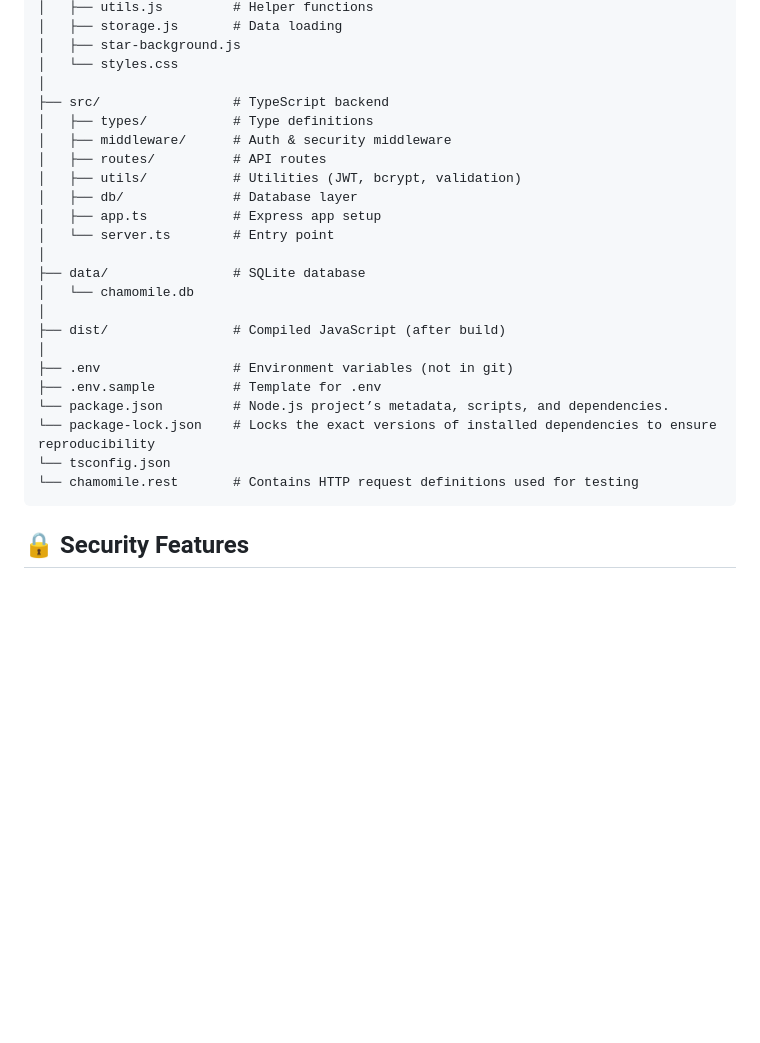
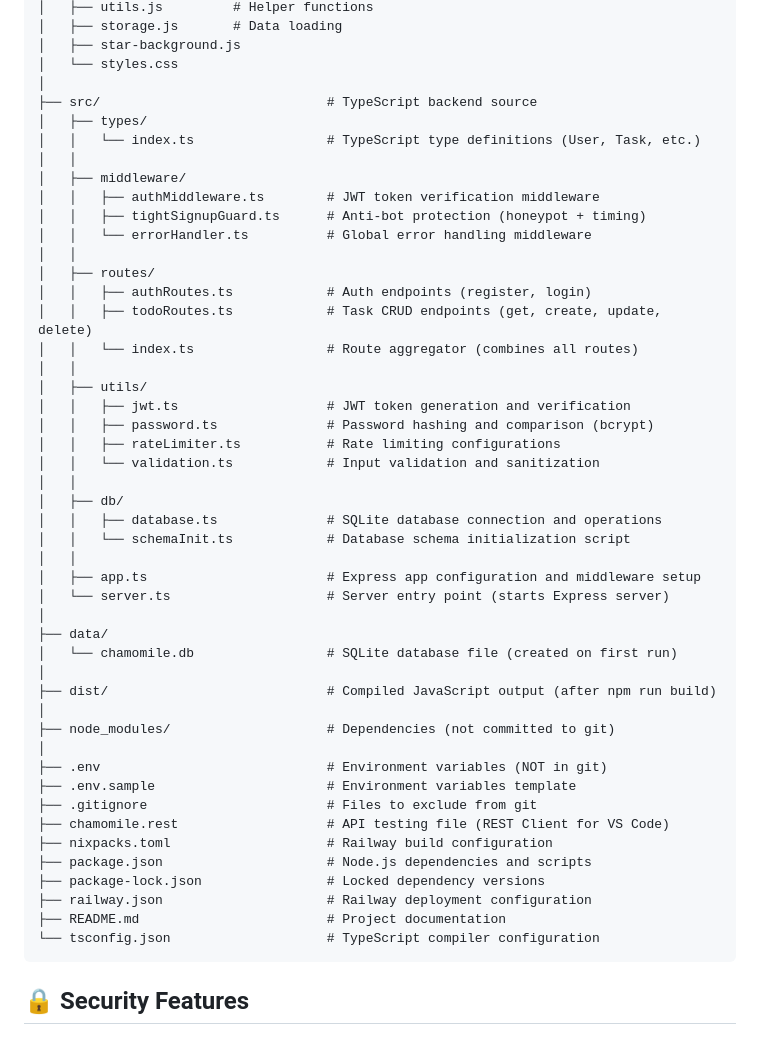
Before and after one commit to TDJR007/Chamomile, a Markdown page: README.md, the part around the change. Drawn GitHub-style; blank space fills up the shorter version.

Commit message:
added full folder structure

````diff
--- a/README.md
+++ b/README.md
@@ -116,26 +116,50 @@ chamomile/
 │   ├── star-background.js
 │   └── styles.css
 │
-├── src/                 # TypeScript backend
-│   ├── types/           # Type definitions
-│   ├── middleware/      # Auth & security middleware
-│   ├── routes/          # API routes
-│   ├── utils/           # Utilities (JWT, bcrypt, validation)
-│   ├── db/              # Database layer
-│   ├── app.ts           # Express app setup
-│   └── server.ts        # Entry point
+├── src/                             # TypeScript backend source
+│   ├── types/
+│   │   └── index.ts                 # TypeScript type definitions (User, Task, etc.)
+│   │
+│   ├── middleware/
+│   │   ├── authMiddleware.ts        # JWT token verification middleware
+│   │   ├── tightSignupGuard.ts      # Anti-bot protection (honeypot + timing)
+│   │   └── errorHandler.ts          # Global error handling middleware
+│   │
+│   ├── routes/
+│   │   ├── authRoutes.ts            # Auth endpoints (register, login)
+│   │   ├── todoRoutes.ts            # Task CRUD endpoints (get, create, update, delete)
+│   │   └── index.ts                 # Route aggregator (combines all routes)
+│   │
+│   ├── utils/
+│   │   ├── jwt.ts                   # JWT token generation and verification
+│   │   ├── password.ts              # Password hashing and comparison (bcrypt)
+│   │   ├── rateLimiter.ts           # Rate limiting configurations
+│   │   └── validation.ts            # Input validation and sanitization
+│   │
+│   ├── db/
+│   │   ├── database.ts              # SQLite database connection and operations
+│   │   └── schemaInit.ts            # Database schema initialization script
+│   │
+│   ├── app.ts                       # Express app configuration and middleware setup
+│   └── server.ts                    # Server entry point (starts Express server)
 │
-├── data/                # SQLite database
-│   └── chamomile.db
+├── data/
+│   └── chamomile.db                 # SQLite database file (created on first run)
 │
-├── dist/                # Compiled JavaScript (after build)
+├── dist/                            # Compiled JavaScript output (after npm run build)
 │
-├── .env                 # Environment variables (not in git)
-├── .env.sample          # Template for .env
-└── package.json         # Node.js project’s metadata, scripts, and dependencies.
-└── package-lock.json    # Locks the exact versions of installed dependencies to ensure reproducibility
-└── tsconfig.json
-└── chamomile.rest       # Contains HTTP request definitions used for testing
+├── node_modules/                    # Dependencies (not committed to git)
+│
+├── .env                             # Environment variables (NOT in git)
+├── .env.sample                      # Environment variables template
+├── .gitignore                       # Files to exclude from git
+├── chamomile.rest                   # API testing file (REST Client for VS Code)
+├── nixpacks.toml                    # Railway build configuration
+├── package.json                     # Node.js dependencies and scripts
+├── package-lock.json                # Locked dependency versions
+├── railway.json                     # Railway deployment configuration
+├── README.md                        # Project documentation
+└── tsconfig.json                    # TypeScript compiler configuration
 ```
 
 ## 🔒 Security Features
````
